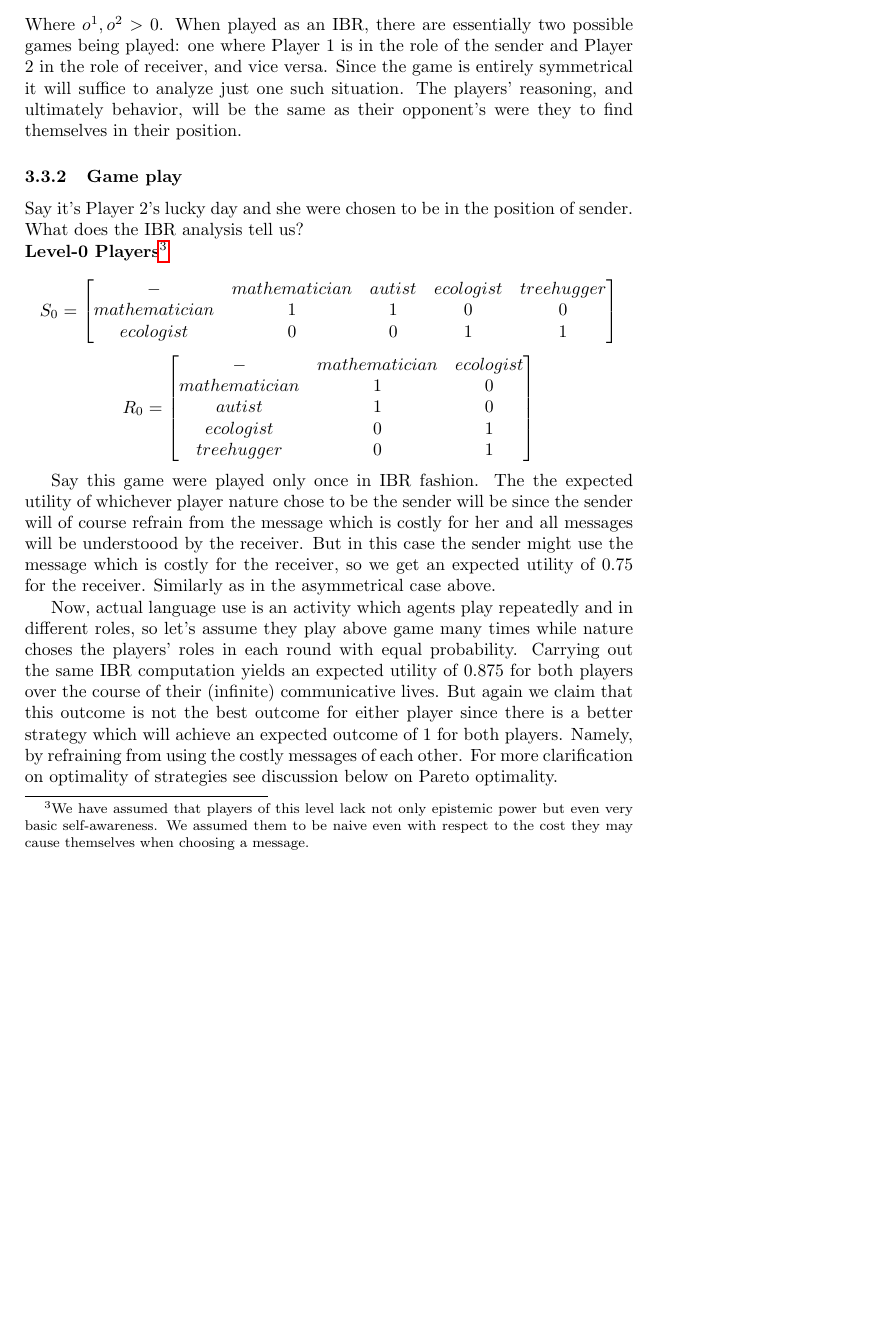
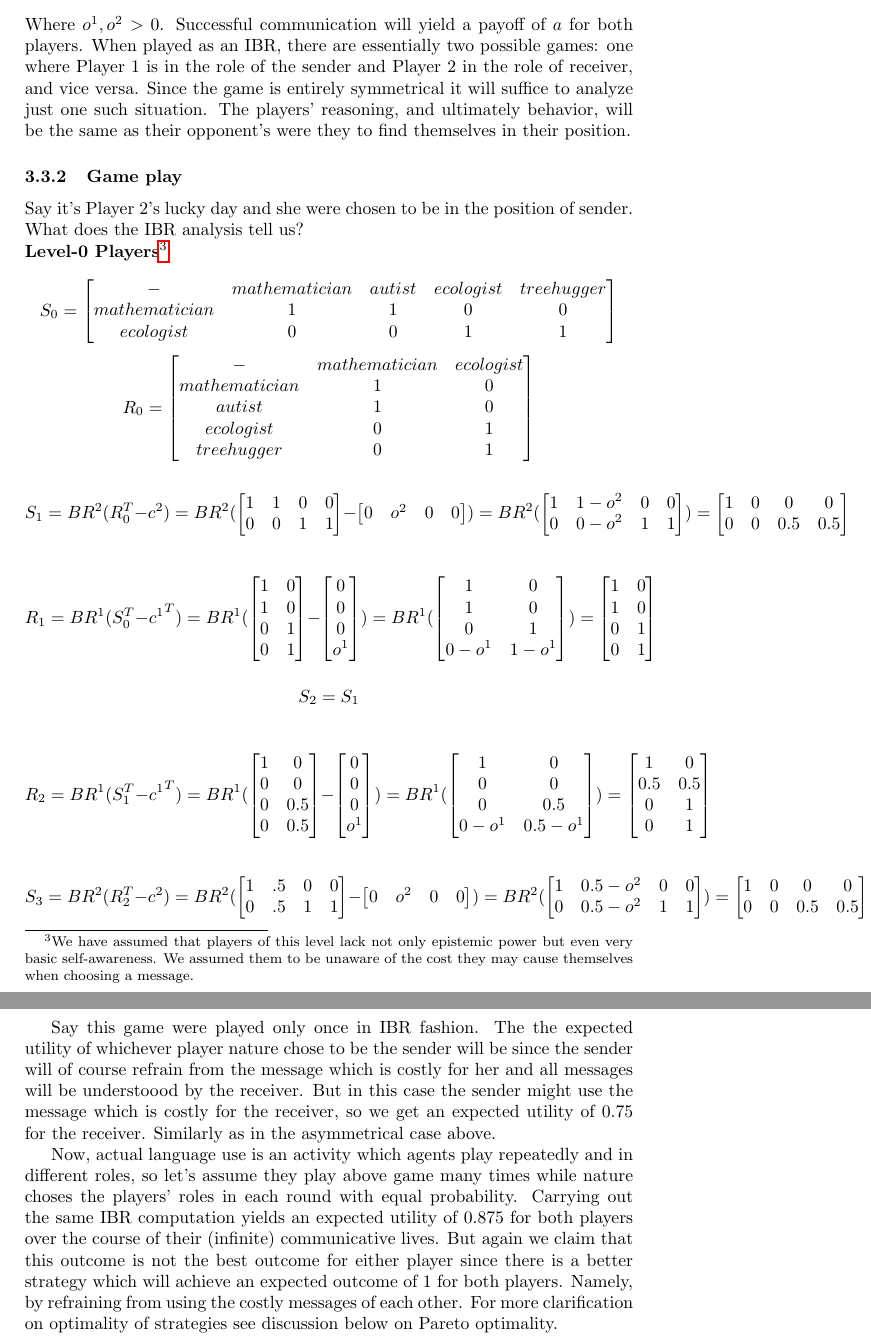
Before and after one commit to franciswhite/January-Project, a LaTeX document (main_report.tex): part of page 10 of 14 before the commit and two parts of pages 10 and 11 of 14 after it, the two joined at a grey line, cut so that both start at the same text, the shorter picture padded with empty space. Compiled offline with pdfLaTeX.

Commit message:
formal cleanup symmetric done. next: interpretation and payoff.

```diff
--- a/main_report.tex
+++ b/main_report.tex
@@ -272,11 +272,11 @@ c^2=
 0 & o^2 & 0 & 0
 \end{bmatrix}
 \end{equation*}
-Where $o^1,o^2>0$. When played as an IBR, there are essentially two possible games being played: one where Player 1 is in the role of the sender and Player 2 in the role of receiver, and vice versa. Since the game is entirely symmetrical it will suffice to analyze just one such situation. The players' reasoning, and ultimately behavior, will be the same as their opponent's were they to find themselves in their position.
+Where $o^1,o^2>0$. Successful communication will yield a payoff of $a$ for both players. When played as an IBR, there are essentially two possible games: one where Player 1 is in the role of the sender and Player 2 in the role of receiver, and vice versa. Since the game is entirely symmetrical it will suffice to analyze just one such situation. The players' reasoning, and ultimately behavior, will be the same as their opponent's were they to find themselves in their position.
 
 \subsubsection{Game play}
 Say it's Player 2's lucky day and she were chosen to be in the position of sender.  What does the IBR analysis tell us?\\
-\textbf{Level-0 Players}\footnote{We have assumed that players of this level lack not only epistemic power but even very basic self-awareness. We assumed them to be naive even with respect to the cost they may cause themselves when choosing a message.}\\
+\textbf{Level-0 Players}\footnote{We have assumed that players of this level lack not only epistemic power but even very basic self-awareness. We assumed them to be unaware of the cost they may cause themselves when choosing a message.}\\
 \begin{equation*}
 S_0=
 \begin{bmatrix}
@@ -295,3 +295,134 @@ ecologist & 0 & 1 \\
 treehugger & 0 & 1
 \end{bmatrix}
 \end{equation*}
+
+\begin{equation*}
+S_1=
+BR^2(R_0^T-c^2)=
+BR^2(
+\begin{bmatrix}
+1 & 1 & 0 & 0\\
+0 & 0 & 1 & 1
+\end{bmatrix}
+-
+\begin{bmatrix}
+0 & o^2 & 0 & 0
+\end{bmatrix}
+)
+=
+BR^2(
+\begin{bmatrix}
+ 1      & 1-o^2   & 0  & 0   \\
+0     & 0-o^2   & 1      & 1
+\end{bmatrix}
+)
+=
+\begin{bmatrix}
+1 & 0 & 0 & 0\\
+0 & 0 & 0.5 & 0.5
+\end{bmatrix}
+\end{equation*}
+
+\begin{equation*}
+R_1=
+BR^1(S_0^T-{c^1}^T)=
+BR^1(
+\begin{bmatrix}
+1 & 0\\
+1 & 0\\
+0 & 1\\
+0 & 1
+\end{bmatrix}
+-
+\begin{bmatrix}
+0 \\
+0 \\
+0 \\
+o^1
+\end{bmatrix}
+)
+=
+BR^1(
+\begin{bmatrix}
+1 & 0\\
+1 & 0\\
+0 & 1\\
+0-o^1 & 1-o^1
+\end{bmatrix}
+)
+=
+\begin{bmatrix}
+1 & 0\\
+1 & 0\\
+0 & 1\\
+0 & 1
+\end{bmatrix}
+\end{equation*}
+
+\begin{equation*}
+S_2=S_1
+\end{equation*}
+
+\begin{equation*}
+R_2=
+BR^1(S_1^T-{c^1}^T)=
+BR^1(
+\begin{bmatrix}
+1 & 0\\
+0 & 0\\
+0 & 0.5\\
+0 & 0.5
+\end{bmatrix}
+-
+\begin{bmatrix}
+0 \\
+0 \\
+0 \\
+o^1
+\end{bmatrix}
+)
+=
+BR^1(
+\begin{bmatrix}
+1 & 0\\
+0 & 0\\
+0 & 0.5\\
+0-o^1 & 0.5-o^1
+\end{bmatrix}
+)
+=
+\begin{bmatrix}
+1 & 0\\
+0.5 & 0.5\\
+0 & 1\\
+0 & 1
+\end{bmatrix}
+\end{equation*}
+
+\begin{equation*}
+S_3=
+BR^2(R_2^T-c^2)=
+BR^2(
+\begin{bmatrix}
+1 & .5 & 0 & 0\\
+0 & .5 & 1 & 1
+\end{bmatrix}
+-
+\begin{bmatrix}
+0 & o^2 & 0 & 0
+\end{bmatrix}
+)
+=
+BR^2(
+\begin{bmatrix}
+ 1      & 0.5-o^2   & 0  & 0   \\
+0     & 0.5-o^2   & 1      & 1
+\end{bmatrix}
+)
+=
+\begin{bmatrix}
+1 & 0 & 0 & 0\\
+0 & 0 & 0.5 & 0.5
+\end{bmatrix}
+=S_2
+\end{equation*}
```
Also changed, not shown: main_report.tex (6 more changed lines).
